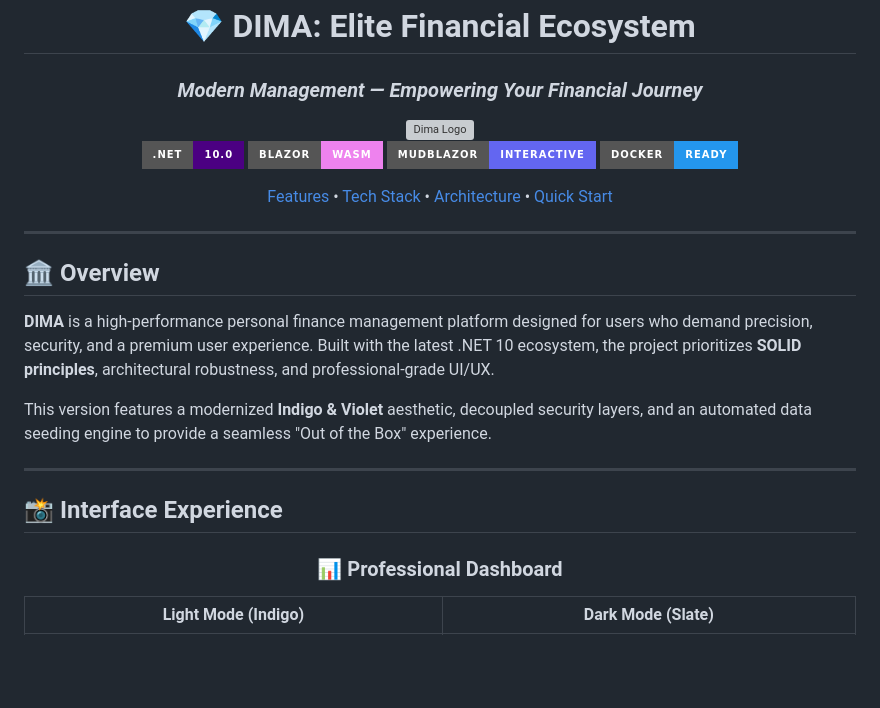
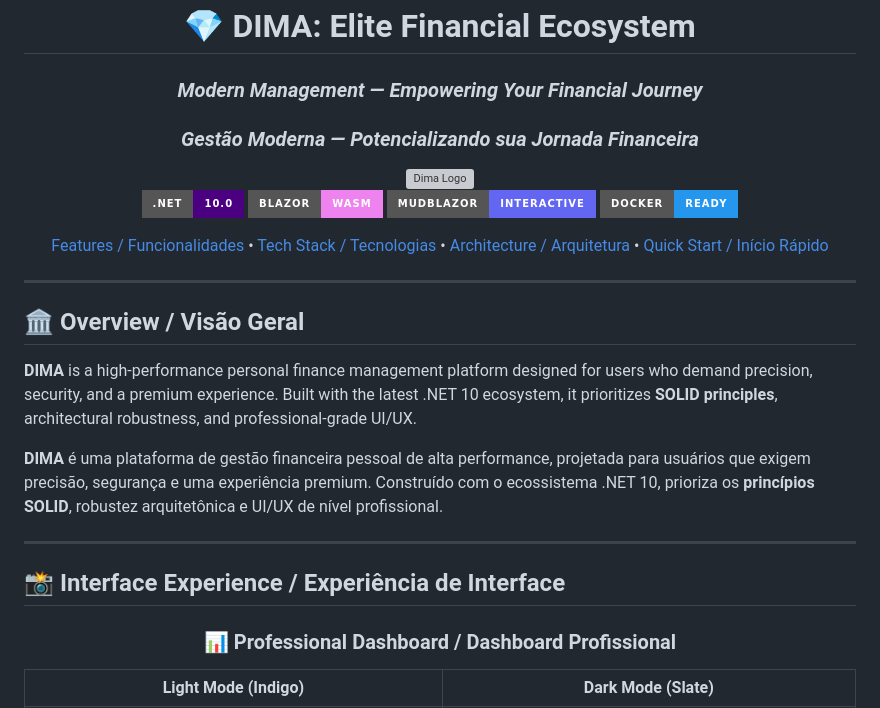
Before and after one commit to israelanacleto/DIMA, a Markdown page: README.md, the part around one of its changes. Drawn GitHub-style; badges without logos; blank space fills up the shorter version; grey boxes are pictures that could not be loaded.

```diff
--- a/README.md
+++ b/README.md
@@ -2,6 +2,7 @@
 
 # 💎 DIMA: Elite Financial Ecosystem
 ### *Modern Management — Empowering Your Financial Journey*
+### *Gestão Moderna — Potencializando sua Jornada Financeira*
 
 <img src="Dima.Web/wwwroot/img/logo_light.png" alt="Dima Logo" width="200" />
 
@@ -10,25 +11,25 @@
 [![MudBlazor](https://img.shields.io/badge/MudBlazor-Interactive-6366F1?style=for-the-badge)](https://mudblazor.com/)
 [![Docker](https://img.shields.io/badge/Docker-Ready-2496ED?style=for-the-badge&logo=docker)](https://www.docker.com/)
 
-[Features](#-key-features) • [Tech Stack](#-technology-stack) • [Architecture](#-architecture--design) • [Quick Start](#-quick-start)
+[Features / Funcionalidades](#-key-features--funcionalidades-chave) • [Tech Stack / Tecnologias](#-technology-stack--stack-tecnológica) • [Architecture / Arquitetura](#-architecture--design--arquitetura-e-design) • [Quick Start / Início Rápido](#-quick-start--início-rápido)
 
 </div>
 
 ---
 
-## 🏛️ Overview
+## 🏛️ Overview / Visão Geral
 
-**DIMA** is a high-performance personal finance management platform designed for users who demand precision, security, and a premium user experience. Built with the latest .NET 10 ecosystem, the project prioritizes **SOLID principles**, architectural robustness, and professional-grade UI/UX.
+**DIMA** is a high-performance personal finance management platform designed for users who demand precision, security, and a premium experience. Built with the latest .NET 10 ecosystem, it prioritizes **SOLID principles**, architectural robustness, and professional-grade UI/UX.
 
-This version features a modernized **Indigo & Violet** aesthetic, decoupled security layers, and an automated data seeding engine to provide a seamless "Out of the Box" experience.
+**DIMA** é uma plataforma de gestão financeira pessoal de alta performance, projetada para usuários que exigem precisão, segurança e uma experiência premium. Construído com o ecossistema .NET 10, prioriza os **princípios SOLID**, robustez arquitetônica e UI/UX de nível profissional.
 
 ---
 
-## 📸 Interface Experience
+## 📸 Interface Experience / Experiência de Interface
 
 <div align="center">
 
-### 📊 Professional Dashboard
+### 📊 Professional Dashboard / Dashboard Profissional
 | Light Mode (Indigo) | Dark Mode (Slate) |
 | :---: | :---: |
 | ![Dashboard Light](screenshots/Dima_Dashboard_Light.jpeg) | ![Dashboard Dark](screenshots/Dima_Dashboard_Dark.jpeg) |
```
Also changed, not shown: other parts of README.md (+24 -35 lines).
